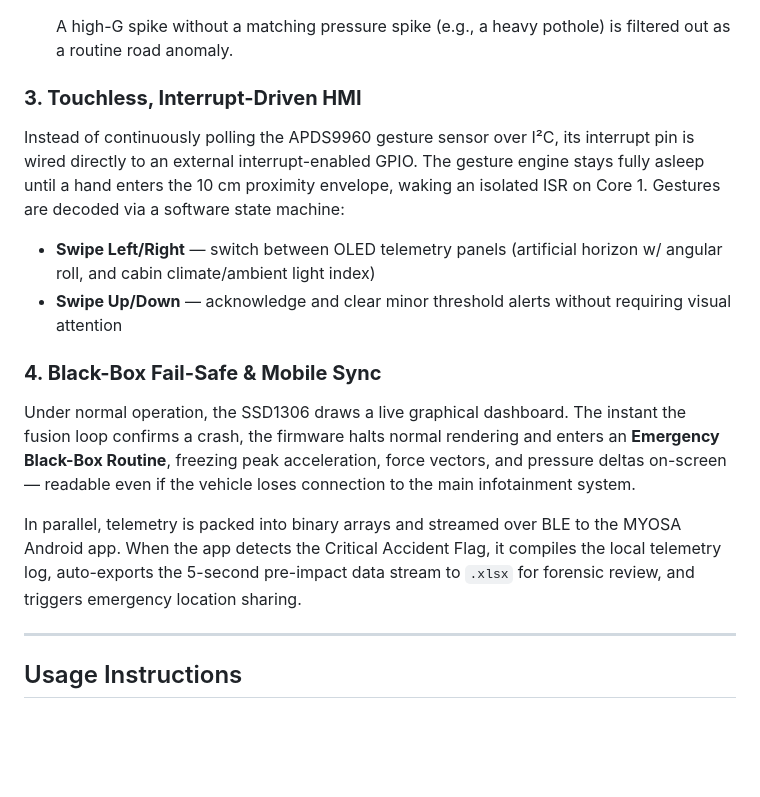
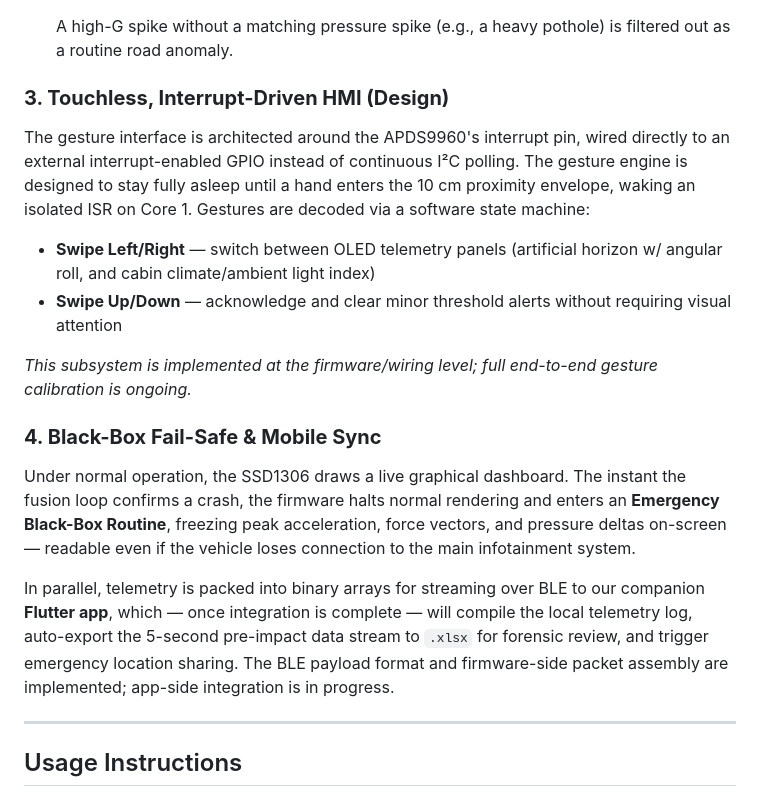
Before and after one commit to omarnour7/myosa-interrupt-zero, a Markdown page: interrupt-zero.md, the part around the change. Drawn GitHub-style; blank space fills up the shorter version.

```diff
--- a/interrupt-zero.md
+++ b/interrupt-zero.md
@@ -95,18 +95,20 @@ Standalone accelerometers are prone to false-positive accident flags on potholes
 
   A high-G spike without a matching pressure spike (e.g., a heavy pothole) is filtered out as a routine road anomaly.
 
-### **3. Touchless, Interrupt-Driven HMI**
+### **3. Touchless, Interrupt-Driven HMI (Design)**
 
-Instead of continuously polling the APDS9960 gesture sensor over I²C, its interrupt pin is wired directly to an external interrupt-enabled GPIO. The gesture engine stays fully asleep until a hand enters the 10 cm proximity envelope, waking an isolated ISR on Core 1. Gestures are decoded via a software state machine:
+The gesture interface is architected around the APDS9960's interrupt pin, wired directly to an external interrupt-enabled GPIO instead of continuous I²C polling. The gesture engine is designed to stay fully asleep until a hand enters the 10 cm proximity envelope, waking an isolated ISR on Core 1. Gestures are decoded via a software state machine:
 
 * **Swipe Left/Right** — switch between OLED telemetry panels (artificial horizon w/ angular roll, and cabin climate/ambient light index)
 * **Swipe Up/Down** — acknowledge and clear minor threshold alerts without requiring visual attention
+
+*This subsystem is implemented at the firmware/wiring level; full end-to-end gesture calibration is ongoing.*
 
 ### **4. Black-Box Fail-Safe & Mobile Sync**
 
 Under normal operation, the SSD1306 draws a live graphical dashboard. The instant the fusion loop confirms a crash, the firmware halts normal rendering and enters an **Emergency Black-Box Routine**, freezing peak acceleration, force vectors, and pressure deltas on-screen — readable even if the vehicle loses connection to the main infotainment system.
 
-In parallel, telemetry is packed into binary arrays and streamed over BLE to the MYOSA Android app. When the app detects the Critical Accident Flag, it compiles the local telemetry log, auto-exports the 5-second pre-impact data stream to `.xlsx` for forensic review, and triggers emergency location sharing.
+In parallel, telemetry is packed into binary arrays for streaming over BLE to our companion **Flutter app**, which — once integration is complete — will compile the local telemetry log, auto-export the 5-second pre-impact data stream to `.xlsx` for forensic review, and trigger emergency location sharing. The BLE payload format and firmware-side packet assembly are implemented; app-side integration is in progress.
 
 ---
 
```
